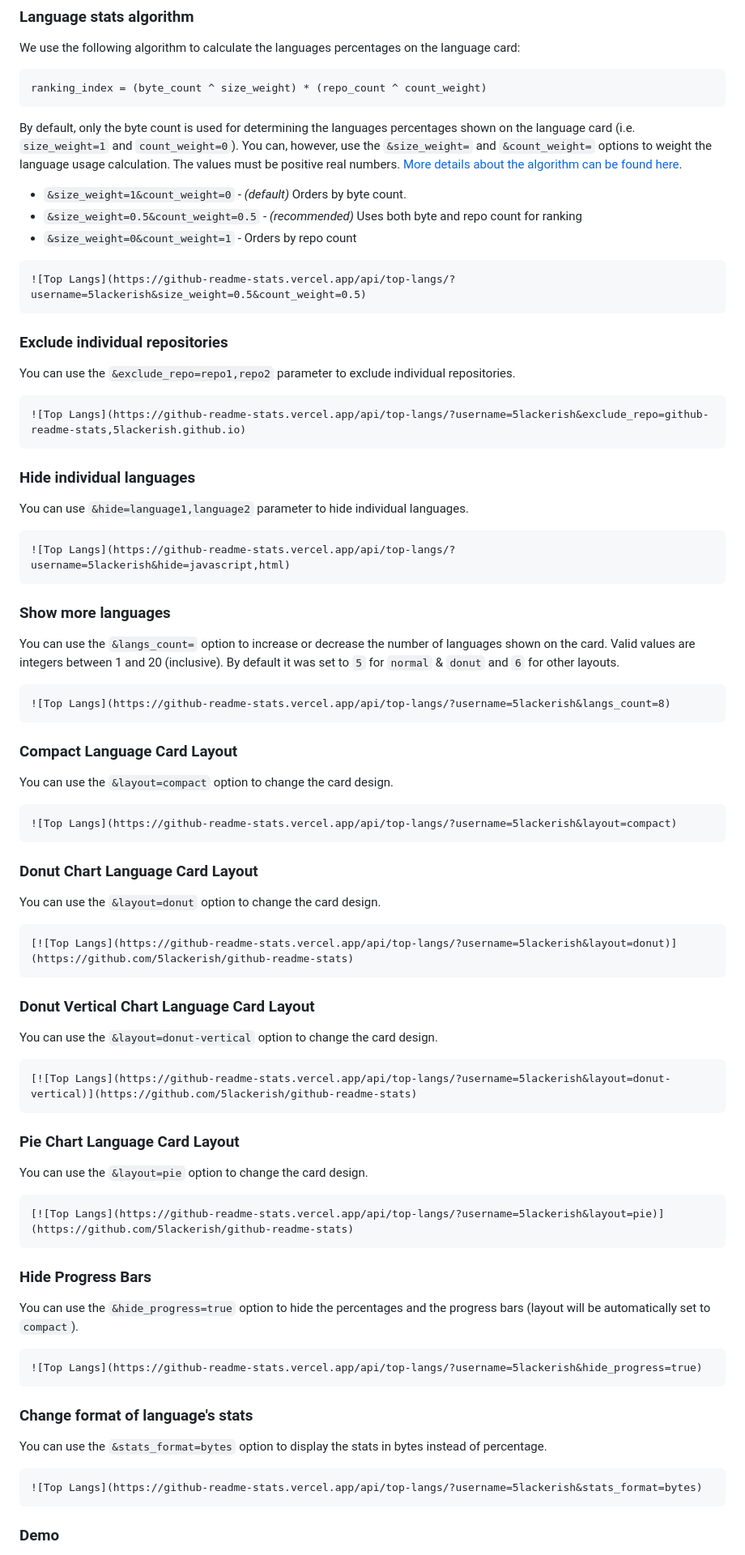
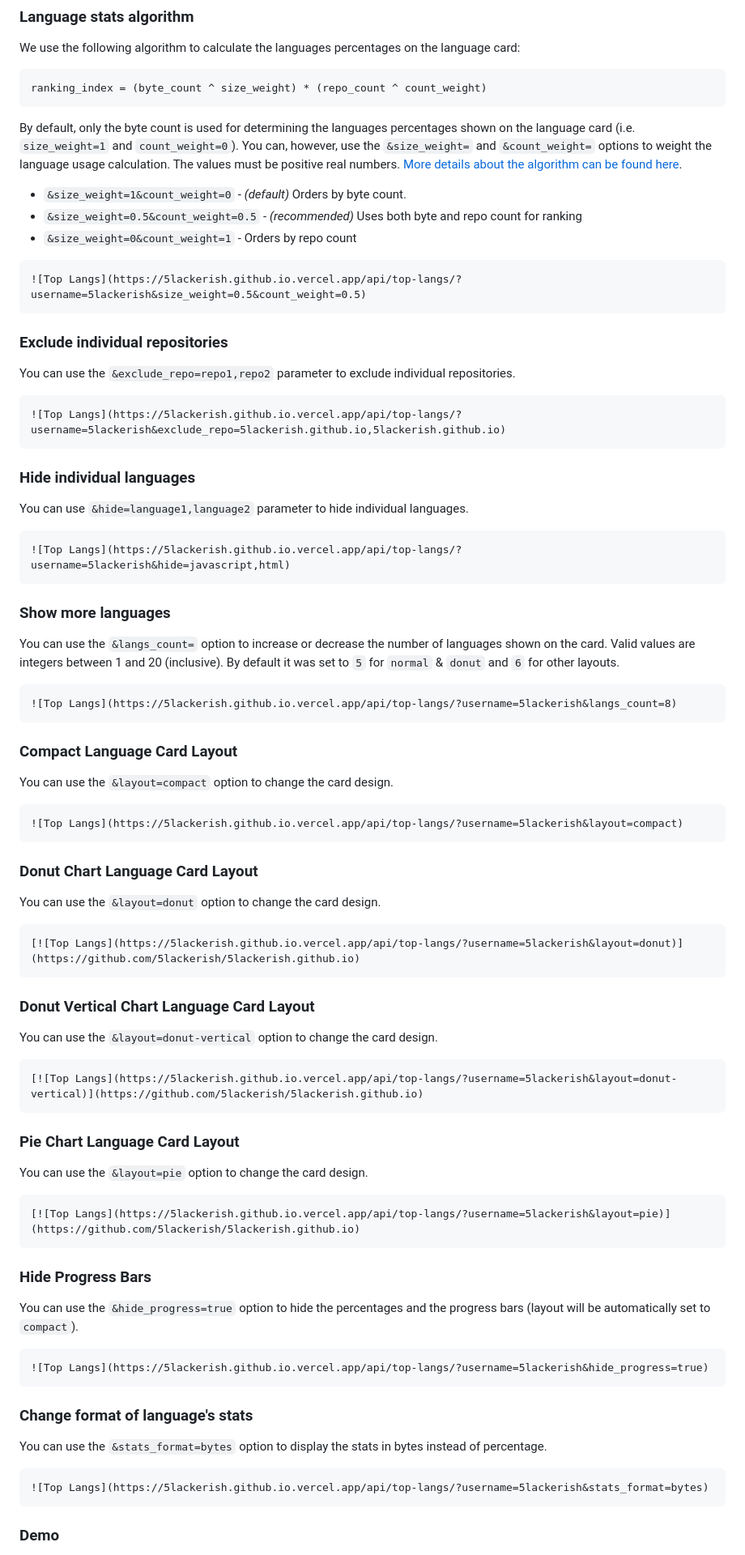
Before and after one commit to 5lackerish/5lackerish.github.io, a Markdown page: README.md, the part around one of its changes. Shown at 81% size. Drawn GitHub-style.

````diff
--- a/README.md
+++ b/README.md
@@ -534,7 +534,7 @@ By default, only the byte count is used for determining the languages percentage
 *   `&size_weight=0&count_weight=1` - Orders by repo count
 
 ```md
-![Top Langs](https://github-readme-stats.vercel.app/api/top-langs/?username=5lackerish&size_weight=0.5&count_weight=0.5)
+![Top Langs](https://5lackerish.github.io.vercel.app/api/top-langs/?username=5lackerish&size_weight=0.5&count_weight=0.5)
 ```
 
 ### Exclude individual repositories
@@ -542,7 +542,7 @@ By default, only the byte count is used for determining the languages percentage
 You can use the `&exclude_repo=repo1,repo2` parameter to exclude individual repositories.
 
 ```md
-![Top Langs](https://github-readme-stats.vercel.app/api/top-langs/?username=5lackerish&exclude_repo=github-readme-stats,5lackerish.github.io)
+![Top Langs](https://5lackerish.github.io.vercel.app/api/top-langs/?username=5lackerish&exclude_repo=5lackerish.github.io,5lackerish.github.io)
 ```
 
 ### Hide individual languages
@@ -550,7 +550,7 @@ You can use the `&exclude_repo=repo1,repo2` parameter to exclude individual repo
 You can use `&hide=language1,language2` parameter to hide individual languages.
 
 ```md
-![Top Langs](https://github-readme-stats.vercel.app/api/top-langs/?username=5lackerish&hide=javascript,html)
+![Top Langs](https://5lackerish.github.io.vercel.app/api/top-langs/?username=5lackerish&hide=javascript,html)
 ```
 
 ### Show more languages
@@ -558,7 +558,7 @@ You can use `&hide=language1,language2` parameter to hide individual languages.
 You can use the `&langs_count=` option to increase or decrease the number of languages shown on the card. Valid values are integers between 1 and 20 (inclusive). By default it was set to `5` for `normal` & `donut` and `6` for other layouts.
 
 ```md
-![Top Langs](https://github-readme-stats.vercel.app/api/top-langs/?username=5lackerish&langs_count=8)
+![Top Langs](https://5lackerish.github.io.vercel.app/api/top-langs/?username=5lackerish&langs_count=8)
 ```
 
 ### Compact Language Card Layout
@@ -566,7 +566,7 @@ You can use the `&langs_count=` option to increase or decrease the number of lan
 You can use the `&layout=compact` option to change the card design.
 
 ```md
-![Top Langs](https://github-readme-stats.vercel.app/api/top-langs/?username=5lackerish&layout=compact)
+![Top Langs](https://5lackerish.github.io.vercel.app/api/top-langs/?username=5lackerish&layout=compact)
 ```
 
 ### Donut Chart Language Card Layout
@@ -574,7 +574,7 @@ You can use the `&layout=compact` option to change the card design.
 You can use the `&layout=donut` option to change the card design.
 
 ```md
-[![Top Langs](https://github-readme-stats.vercel.app/api/top-langs/?username=5lackerish&layout=donut)](https://github.com/5lackerish/github-readme-stats)
+[![Top Langs](https://5lackerish.github.io.vercel.app/api/top-langs/?username=5lackerish&layout=donut)](https://github.com/5lackerish/5lackerish.github.io)
 ```
 
 ### Donut Vertical Chart Language Card Layout
@@ -582,7 +582,7 @@ You can use the `&layout=donut` option to change the card design.
 You can use the `&layout=donut-vertical` option to change the card design.
 
 ```md
-[![Top Langs](https://github-readme-stats.vercel.app/api/top-langs/?username=5lackerish&layout=donut-vertical)](https://github.com/5lackerish/github-readme-stats)
+[![Top Langs](https://5lackerish.github.io.vercel.app/api/top-langs/?username=5lackerish&layout=donut-vertical)](https://github.com/5lackerish/5lackerish.github.io)
 ```
 
 ### Pie Chart Language Card Layout
@@ -590,7 +590,7 @@ You can use the `&layout=donut-vertical` option to change the card design.
 You can use the `&layout=pie` option to change the card design.
 
 ```md
-[![Top Langs](https://github-readme-stats.vercel.app/api/top-langs/?username=5lackerish&layout=pie)](https://github.com/5lackerish/github-readme-stats)
+[![Top Langs](https://5lackerish.github.io.vercel.app/api/top-langs/?username=5lackerish&layout=pie)](https://github.com/5lackerish/5lackerish.github.io)
 ```
 
 ### Hide Progress Bars
@@ -598,7 +598,7 @@ You can use the `&layout=pie` option to change the card design.
 You can use the `&hide_progress=true` option to hide the percentages and the progress bars (layout will be automatically set to `compact`).
 
 ```md
-![Top Langs](https://github-readme-stats.vercel.app/api/top-langs/?username=5lackerish&hide_progress=true)
+![Top Langs](https://5lackerish.github.io.vercel.app/api/top-langs/?username=5lackerish&hide_progress=true)
 ```
 
 ### Change format of language's stats
@@ -606,7 +606,7 @@ You can use the `&hide_progress=true` option to hide the percentages and the pro
 You can use the `&stats_format=bytes` option to display the stats in bytes instead of percentage.
 
 ```md
-![Top Langs](https://github-readme-stats.vercel.app/api/top-langs/?username=5lackerish&stats_format=bytes)
+![Top Langs](https://5lackerish.github.io.vercel.app/api/top-langs/?username=5lackerish&stats_format=bytes)
 ```
 
 
````
Also changed, not shown: other parts of README.md (+102 -102 lines).
